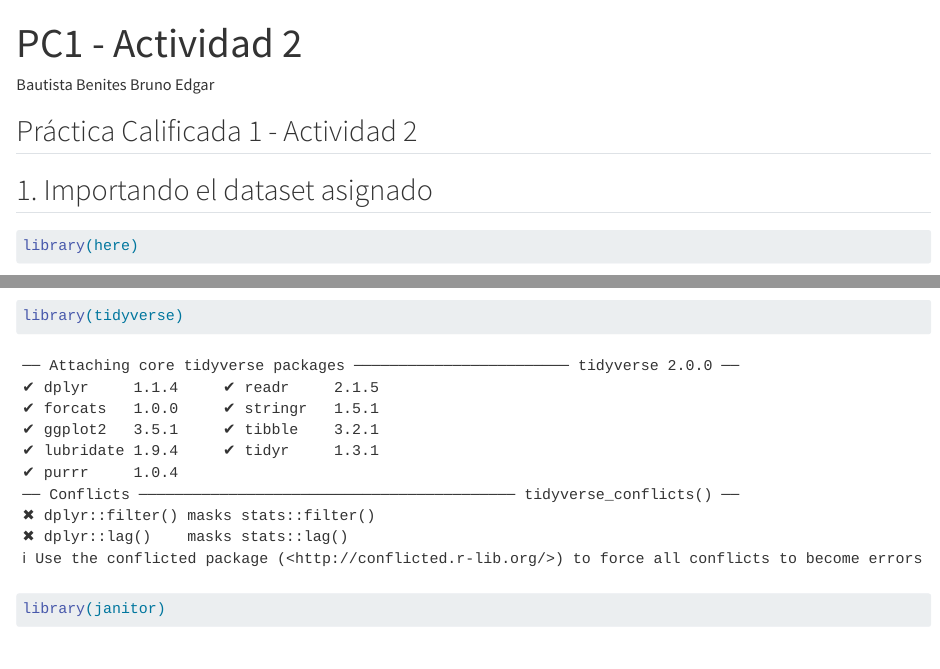
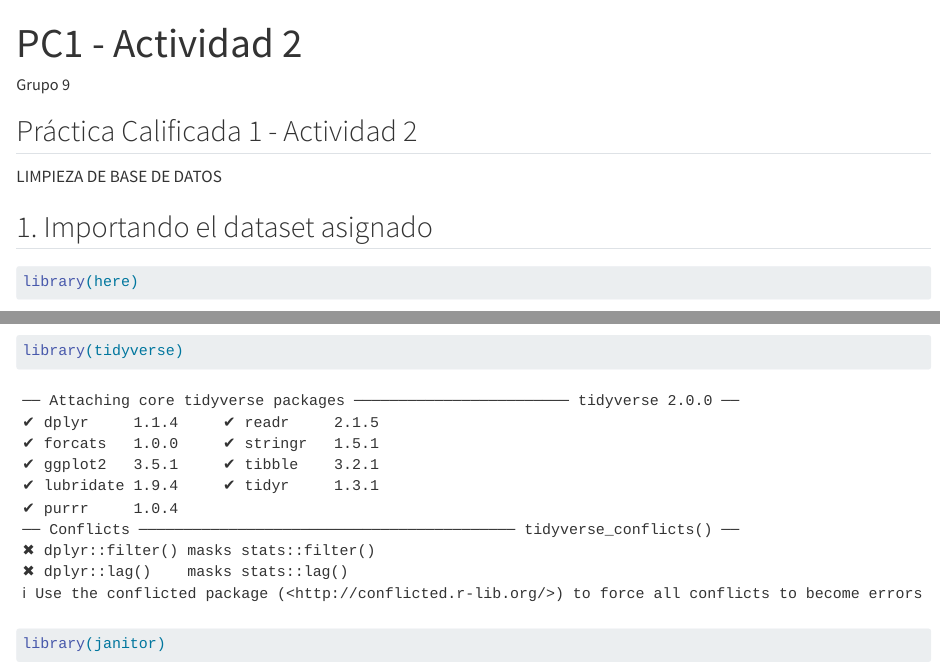
Before and after one commit to BrunoeBautista/Sistematizaci-n-y-M-todos-Estad-sticos-LRPD4-3, a Quarto document (resultados/PC1 - ACTIV 2 (1).qmd): the page in a window 1100 px wide, from its top, and a second part further down, joined at a grey line. Rendered offline with R 4.5, knitr and Pandoc in place of Quarto, with nearby package versions; column names are cleaned by a stand-in for the janitor package.

Commit message:
PC1 - ACTIV 2 (1).qmd

```diff
--- a/resultados/PC1 - ACTIV 2 (1).qmd
+++ b/resultados/PC1 - ACTIV 2 (1).qmd
@@ -1,10 +1,12 @@
 ---
 title: "PC1 - Actividad 2"
-author: Bautista Benites Bruno Edgar
+author: Grupo 9
 format: html
 ---
 
 ## Práctica Calificada 1 - Actividad 2
+
+LIMPIEZA DE BASE DE DATOS
 
 ## 1. Importando el dataset asignado
 
```
